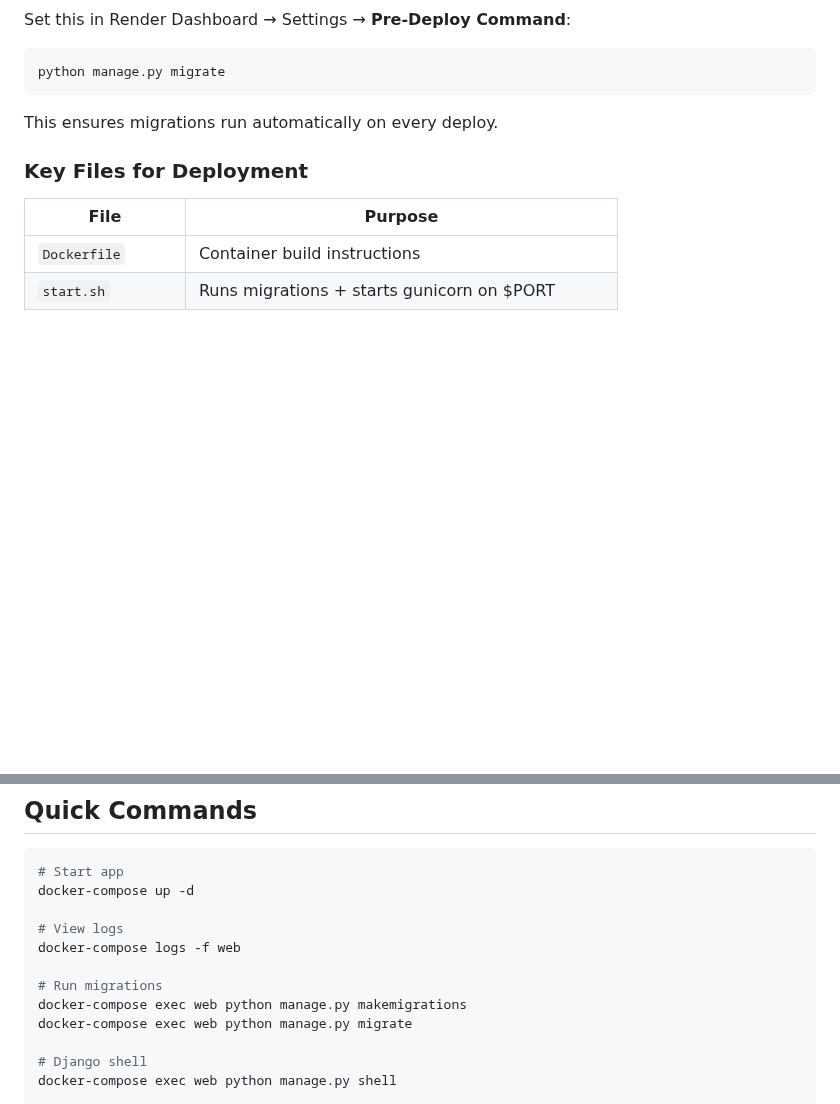
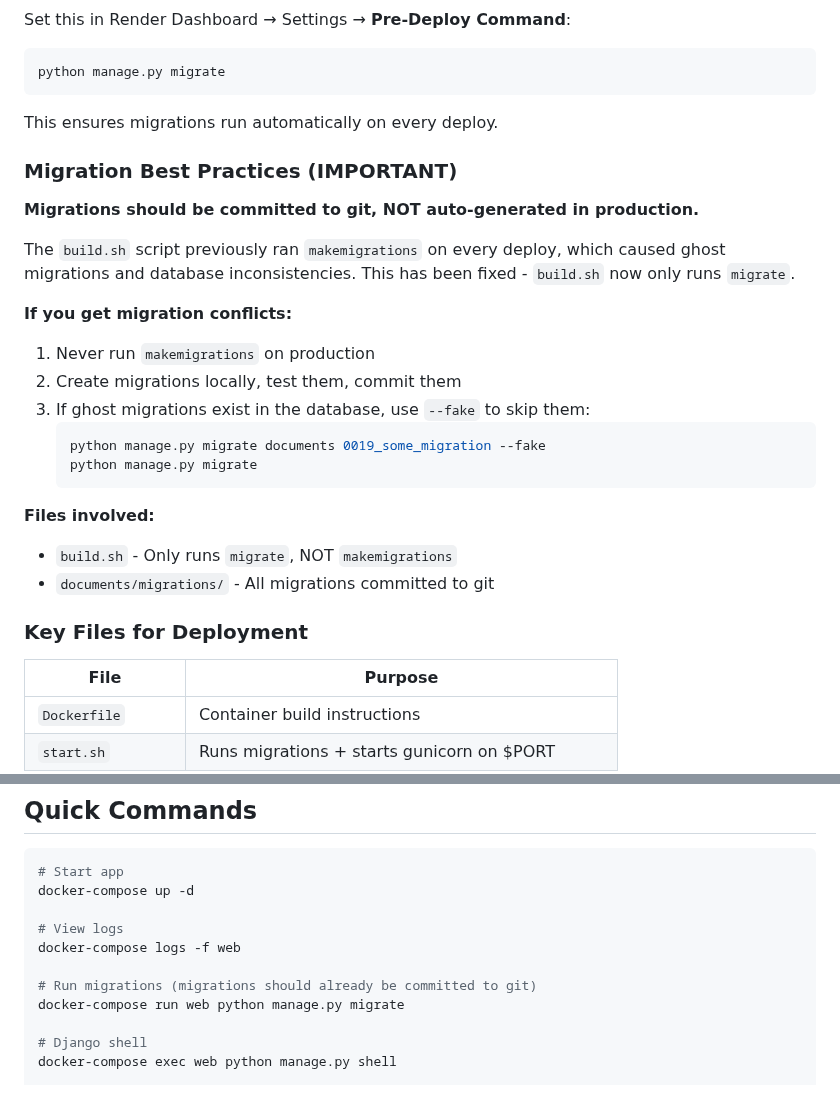
Before and after one commit to LaylaAddi/1983-law, a Markdown page: HANDOFF.md, 2 parts joined by grey strips. Rendered like a GitHub page; blank space fills up the shorter version.

Commit message:
Update HANDOFF.md with migration best practices
- Document that makemigrations was removed from build.sh
- Add migration troubleshooting guide for ghost migrations
- Update quick commands to not use makemigrations

````diff
--- a/HANDOFF.md
+++ b/HANDOFF.md
@@ -853,6 +853,24 @@ python manage.py migrate
 ```
 This ensures migrations run automatically on every deploy.
 
+### Migration Best Practices (IMPORTANT)
+**Migrations should be committed to git, NOT auto-generated in production.**
+
+The `build.sh` script previously ran `makemigrations` on every deploy, which caused ghost migrations and database inconsistencies. This has been fixed - `build.sh` now only runs `migrate`.
+
+**If you get migration conflicts:**
+1. Never run `makemigrations` on production
+2. Create migrations locally, test them, commit them
+3. If ghost migrations exist in the database, use `--fake` to skip them:
+   ```bash
+   python manage.py migrate documents 0019_some_migration --fake
+   python manage.py migrate
+   ```
+
+**Files involved:**
+- `build.sh` - Only runs `migrate`, NOT `makemigrations`
+- `documents/migrations/` - All migrations committed to git
+
 ### Key Files for Deployment
 | File | Purpose |
 |------|---------|
@@ -1218,9 +1236,8 @@ docker-compose up -d
 # View logs
 docker-compose logs -f web
 
-# Run migrations
-docker-compose exec web python manage.py makemigrations
-docker-compose exec web python manage.py migrate
+# Run migrations (migrations should already be committed to git)
+docker-compose run web python manage.py migrate
 
 # Django shell
 docker-compose exec web python manage.py shell
````
